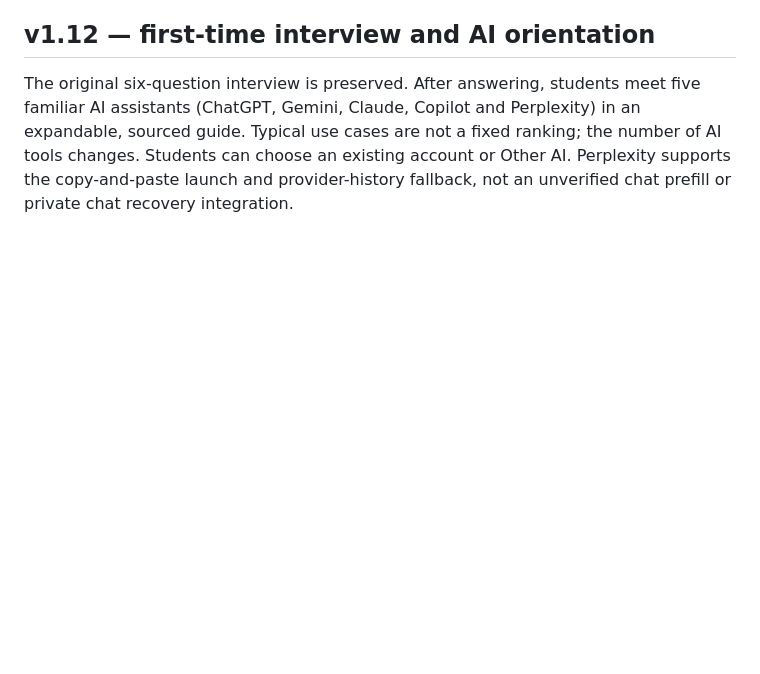
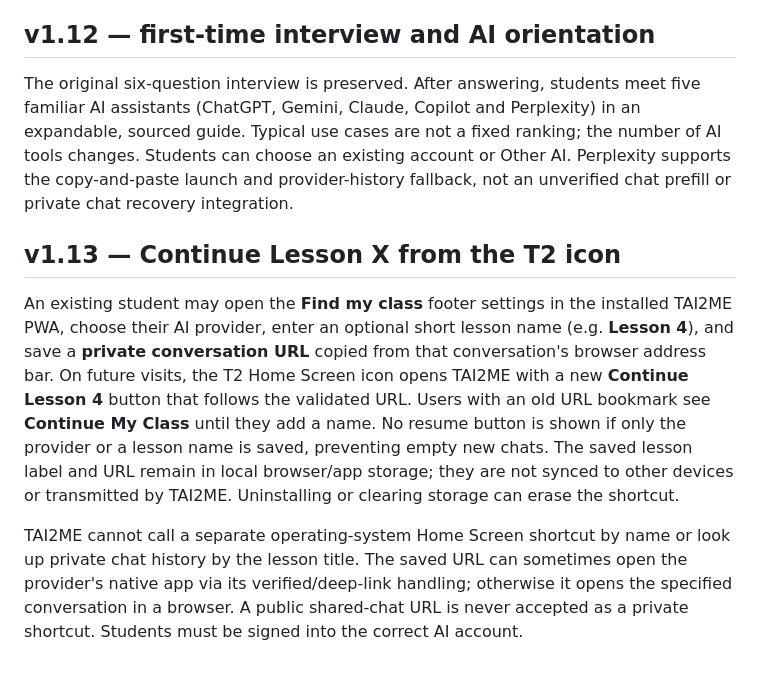
Before and after one commit to yarnbucket/TAI2ME, a Markdown page: README.md, the part around the change. Drawn GitHub-style; blank space fills up the shorter version.

Commit message:
TAI2ME v1.13: optional Continue Lesson X button linked only to saved private conversation

```diff
--- a/README.md
+++ b/README.md
@@ -89,3 +89,9 @@ The post-quiz **AI Now** panel links to continuously updated first-party researc
 ## v1.12 — first-time interview and AI orientation
 
 The original six-question interview is preserved. After answering, students meet five familiar AI assistants (ChatGPT, Gemini, Claude, Copilot and Perplexity) in an expandable, sourced guide. Typical use cases are not a fixed ranking; the number of AI tools changes. Students can choose an existing account or Other AI. Perplexity supports the copy-and-paste launch and provider-history fallback, not an unverified chat prefill or private chat recovery integration.
+
+## v1.13 — Continue Lesson X from the T2 icon
+
+An existing student may open the **Find my class** footer settings in the installed TAI2ME PWA, choose their AI provider, enter an optional short lesson name (e.g. **Lesson 4**), and save a **private conversation URL** copied from that conversation's browser address bar. On future visits, the T2 Home Screen icon opens TAI2ME with a new **Continue Lesson 4** button that follows the validated URL. Users with an old URL bookmark see **Continue My Class** until they add a name. No resume button is shown if only the provider or a lesson name is saved, preventing empty new chats. The saved lesson label and URL remain in local browser/app storage; they are not synced to other devices or transmitted by TAI2ME. Uninstalling or clearing storage can erase the shortcut.
+
+TAI2ME cannot call a separate operating-system Home Screen shortcut by name or look up private chat history by the lesson title. The saved URL can sometimes open the provider's native app via its verified/deep-link handling; otherwise it opens the specified conversation in a browser. A public shared-chat URL is never accepted as a private shortcut. Students must be signed into the correct AI account.
```
